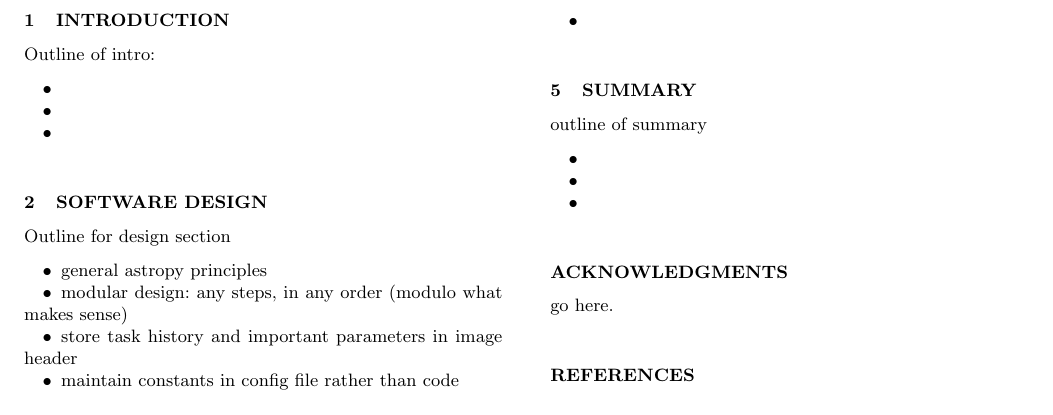
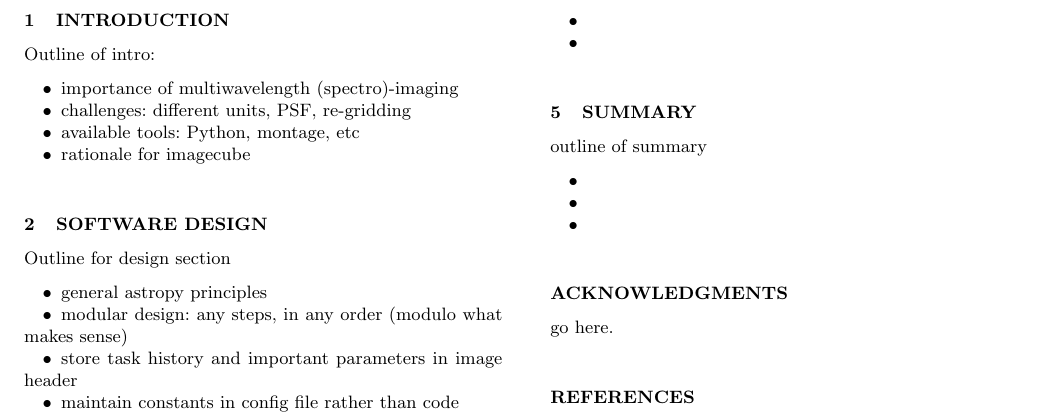
Before and after one commit to PBarmby/imagecube_paper, a LaTeX paper (imagecube.tex, which reads imagecube_intro.tex): part of the page, cut so that both start at the same text. Compiled offline with LaTeX, dvips and Ghostscript; a LaTeX package or settings file that is missing is left out.

Commit message:
outline intro section

```diff
--- a/imagecube_intro.tex
+++ b/imagecube_intro.tex
@@ -1,7 +1,8 @@
 Outline of intro:
 
 \begin{itemize}
-\item
-\item
-\item
+\item importance of multiwavelength (spectro)-imaging
+\item challenges: different units, PSF, re-gridding
+\item available tools: Python, montage, etc
+\item rationale for imagecube
 \end{itemize}
```
